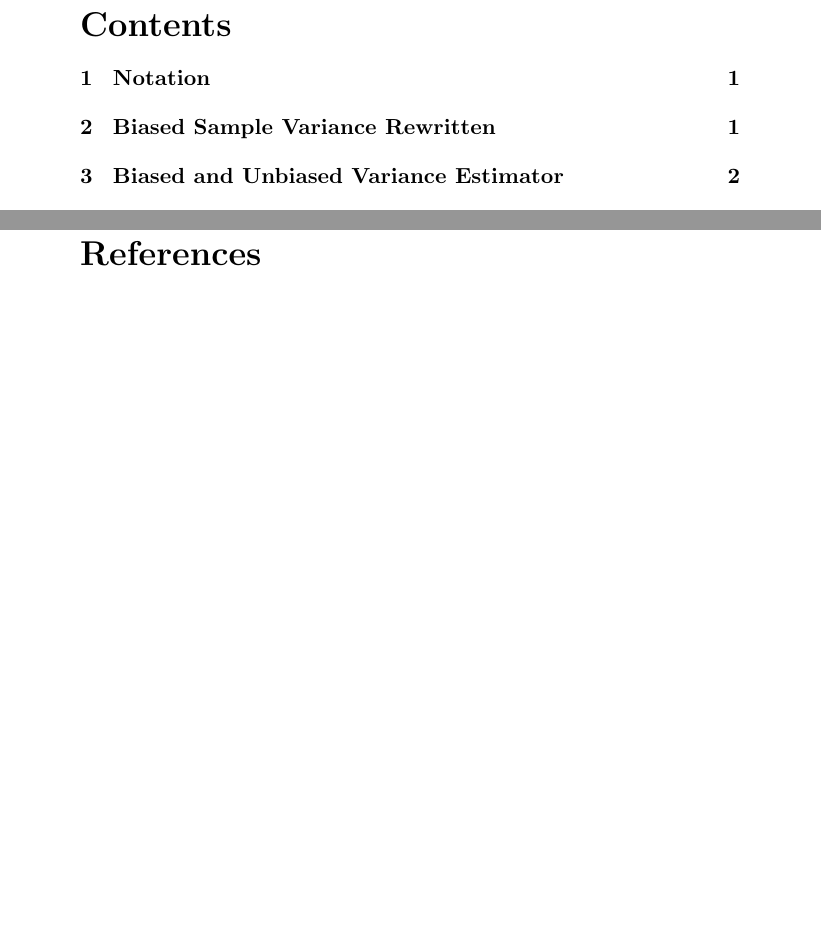
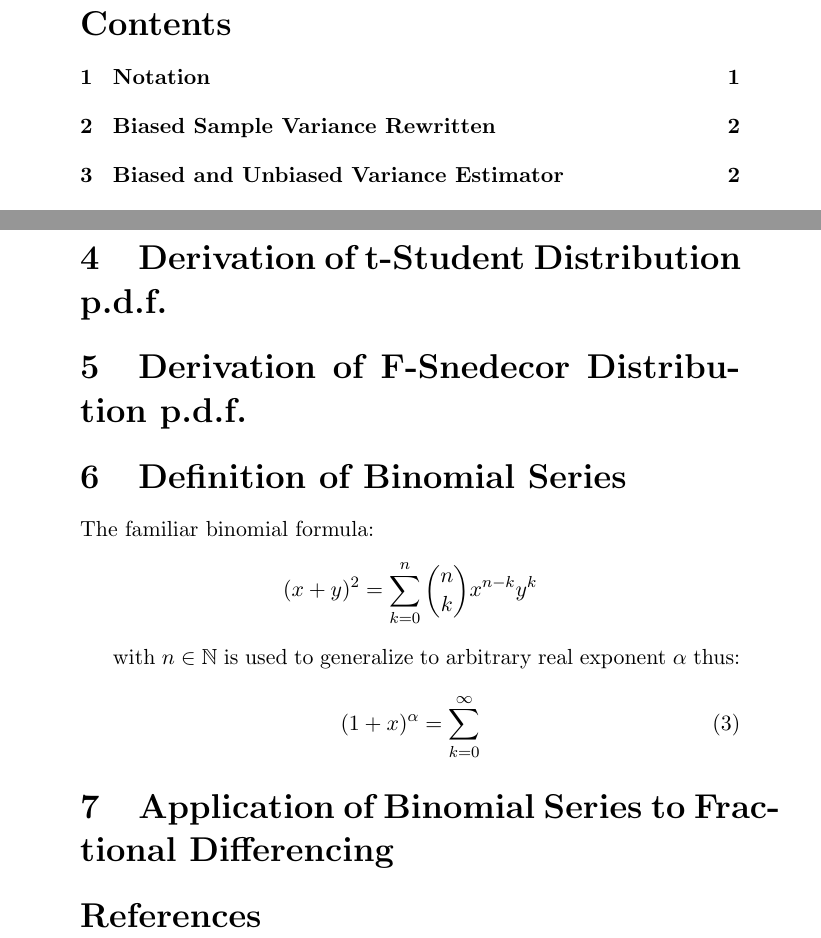
Before and after one commit to wegar-2/econometrics-notes, a LaTeX document (en3_select_statistical_facts.tex): two parts of pages 1 and 2 of 2 before the commit and two parts of pages 1 and 3 of 3 after it, joined at a grey line, cut so that both start at the same text, the shorter picture padded with empty space. Compiled offline with pdfLaTeX.

Commit message:
a bit of renaming

```diff
--- a/ec3_select_statistical_facts.tex
+++ b/en3_select_statistical_facts.tex
@@ -69,6 +72,29 @@ Unbiased estimator of the variance is therefore given by:
 
 
 
+\section{Derivation of t-Student Distribution p.d.f.}
+\section{Derivation of F-Snedecor Distribution p.d.f.}
+
+
+
+\section{Definition of Binomial Series}
+The familiar binomial formula:
+\begin{equation*}
+(x+y)^2 = \sum_{k=0}^{n} \binom{n}{k} x^{n-k} y^{k}
+\end{equation*}
+
+with $n \in \mathbb{N}$ is used to generalize to arbitrary
+real exponent $\alpha$ thus:
+
+\begin{equation}
+(1 + x)^{\alpha} = \sum_{k=0}^{\infty}
+\end{equation}
+
+
+
+\section{Application of Binomial Series to Fractional Differencing}
+
+
 \bibliography{tsa_bibliography}
 \bibliographystyle{ieeetr}
 
```
Also changed, not shown: en1_simple_reg_ols.tex (renamed from ec1_simple_reg_ols.tex, +0 -1 lines), README.md, ec1_simple_reg_ols.pdf (deleted), ec2_ar1_cond_ml_estimation_and_properties.pdf (deleted), ec3_select_statistical_facts.pdf (deleted), en1_simple_reg_ols.pdf (added), en2_ar1_cond_ml_estimation_and_properties.pdf (added), en2_ar1_cond_ml_estimation_and_properties.tex (renamed from ec2_ar1_cond_ml_estimation_and_properties.tex), en3_select_statistical_facts.pdf (added), en3_select_statistical_facts.tex (5 more changed lines).
